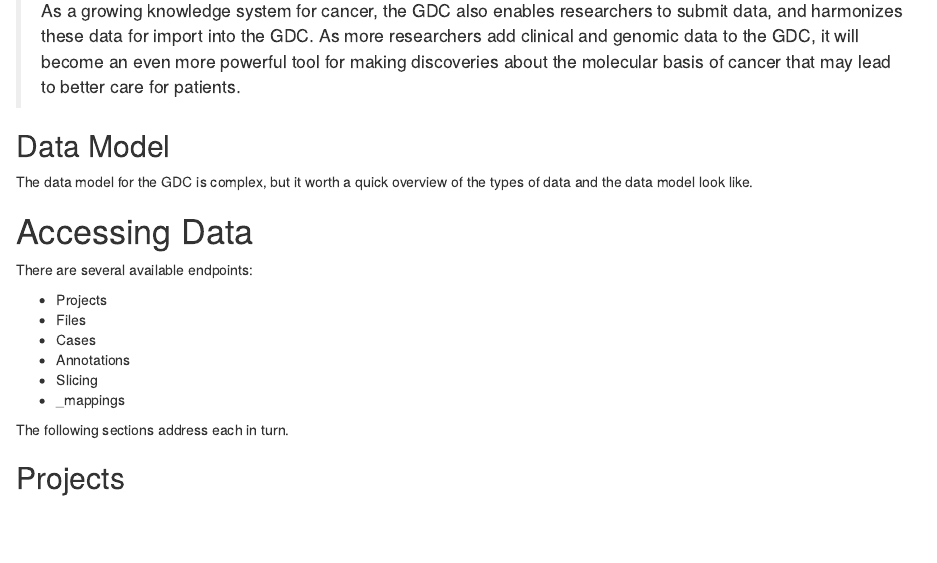
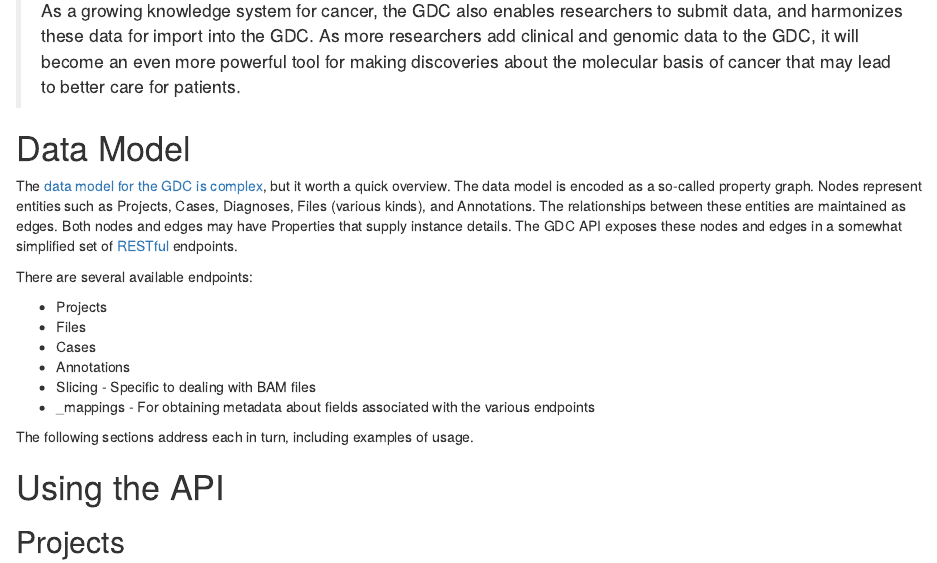
Before and after one commit to Bioconductor/GenomicDataCommons, an R Markdown document (vignettes/overview.Rmd): the page in a window 1100 px wide, from 540 px down. Rendered offline with R 4.5, knitr and Pandoc, with nearby package versions; drawn as R Markdown's standard HTML page in place of the format the file asks for; some code elsewhere in the file could not run offline.

Commit message:
Adding to vignette

```diff
--- a/vignettes/overview.Rmd
+++ b/vignettes/overview.Rmd
@@ -43,12 +43,14 @@
 > discoveries about the molecular basis of cancer that may lead to
 > better care for patients.
 
-## Data Model
+# Data Model
 
-The data model for the GDC is complex, but it worth a quick overview
-of the types of data and the data model look like.
-
-# Accessing Data
+The [data model for the GDC is complex](https://gdc.cancer.gov/developers/gdc-data-model/gdc-data-model-components), but it worth a quick overview. The data model is
+encoded as a so-called property graph. Nodes represent entities such
+as Projects, Cases, Diagnoses, Files (various kinds), and Annotations.
+The relationships between these entities are maintained as edges.  Both
+nodes and edges may have Properties that supply instance details.  The GDC
+API exposes these nodes and edges in a somewhat simplified set of [RESTful](https://en.wikipedia.org/wiki/Representational_state_transfer) endpoints.
 
 There are several available endpoints:
 
@@ -56,10 +58,12 @@
 - Files
 - Cases
 - Annotations
-- Slicing
-- _mappings
+- Slicing - Specific to dealing with BAM files
+- _mappings - For obtaining metadata about fields associated with the various endpoints
 
-The following sections address each in turn.
+The following sections address each in turn, including examples of usage.
+
+# Using the API
 
 ## Projects
 
```
